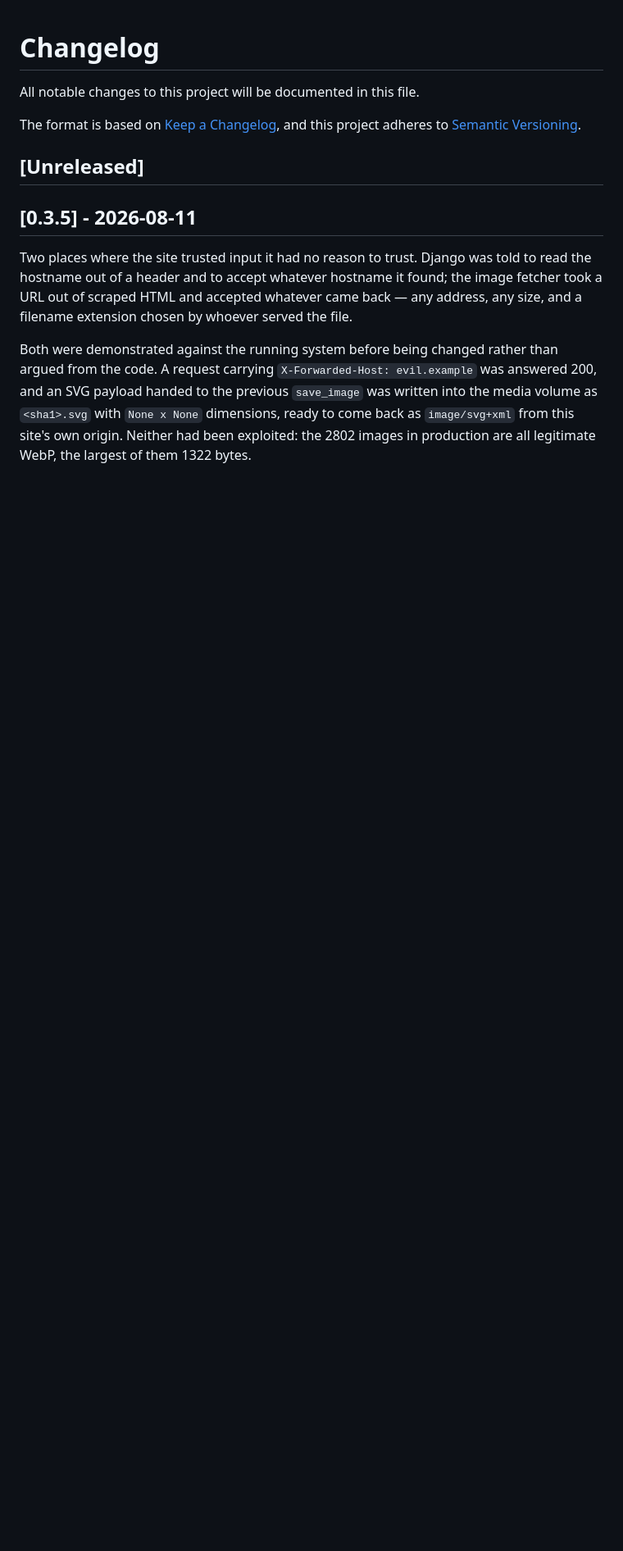
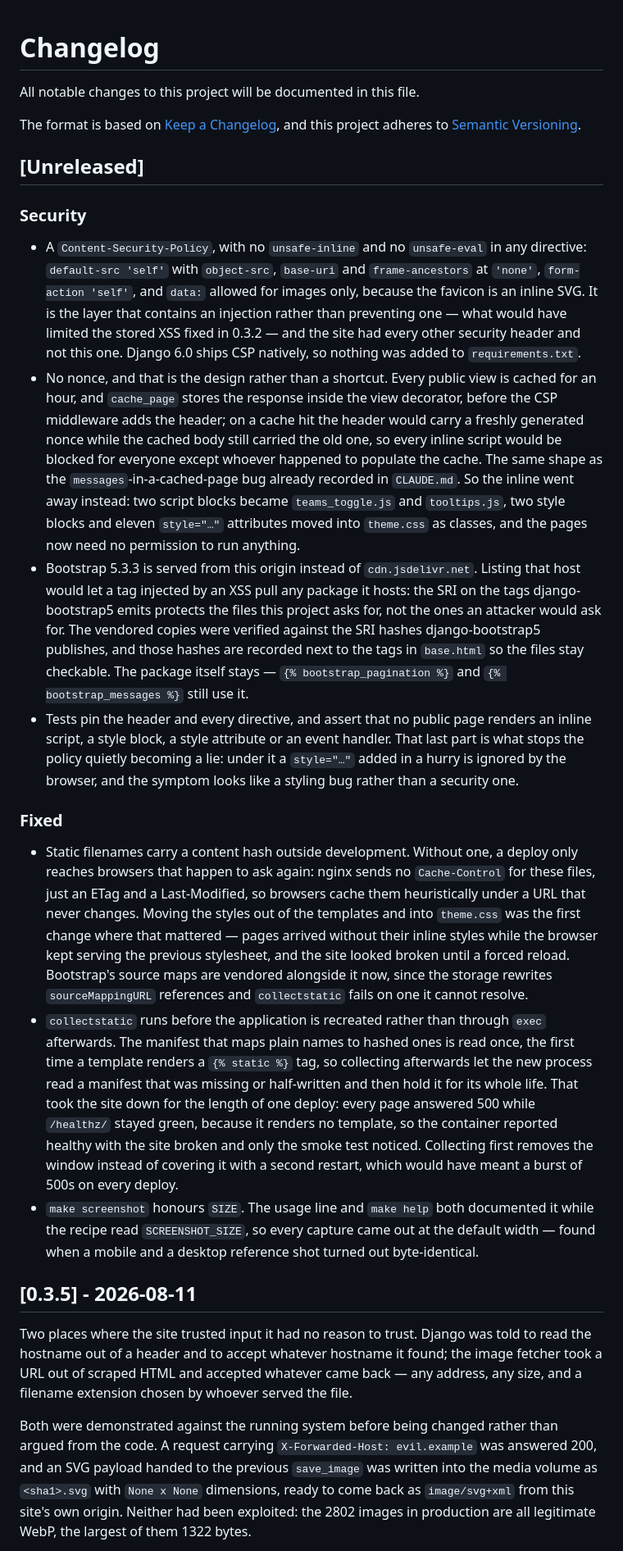
Before and after one commit to tvalverde/soccertime, a Markdown page: CHANGELOG.md, the part around the change. Shown at 82% size. GitHub-like rendering; blank space fills up the shorter version.

```diff
--- a/CHANGELOG.md
+++ b/CHANGELOG.md
@@ -6,6 +6,17 @@ The format is based on [Keep a Changelog](https://keepachangelog.com/en/1.1.0/),
 and this project adheres to [Semantic Versioning](https://semver.org/spec/v2.0.0.html).
 
 ## [Unreleased]
+
+### Security
+- A `Content-Security-Policy`, with no `unsafe-inline` and no `unsafe-eval` in any directive: `default-src 'self'` with `object-src`, `base-uri` and `frame-ancestors` at `'none'`, `form-action 'self'`, and `data:` allowed for images only, because the favicon is an inline SVG. It is the layer that contains an injection rather than preventing one — what would have limited the stored XSS fixed in 0.3.2 — and the site had every other security header and not this one. Django 6.0 ships CSP natively, so nothing was added to `requirements.txt`.
+- No nonce, and that is the design rather than a shortcut. Every public view is cached for an hour, and `cache_page` stores the response inside the view decorator, before the CSP middleware adds the header; on a cache hit the header would carry a freshly generated nonce while the cached body still carried the old one, so every inline script would be blocked for everyone except whoever happened to populate the cache. The same shape as the `messages`-in-a-cached-page bug already recorded in `CLAUDE.md`. So the inline went away instead: two script blocks became `teams_toggle.js` and `tooltips.js`, two style blocks and eleven `style="…"` attributes moved into `theme.css` as classes, and the pages now need no permission to run anything.
+- Bootstrap 5.3.3 is served from this origin instead of `cdn.jsdelivr.net`. Listing that host would let a tag injected by an XSS pull any package it hosts: the SRI on the tags django-bootstrap5 emits protects the files this project asks for, not the ones an attacker would ask for. The vendored copies were verified against the SRI hashes django-bootstrap5 publishes, and those hashes are recorded next to the tags in `base.html` so the files stay checkable. The package itself stays — `{% bootstrap_pagination %}` and `{% bootstrap_messages %}` still use it.
+- Tests pin the header and every directive, and assert that no public page renders an inline script, a style block, a style attribute or an event handler. That last part is what stops the policy quietly becoming a lie: under it a `style="…"` added in a hurry is ignored by the browser, and the symptom looks like a styling bug rather than a security one.
+
+### Fixed
+- Static filenames carry a content hash outside development. Without one, a deploy only reaches browsers that happen to ask again: nginx sends no `Cache-Control` for these files, just an ETag and a Last-Modified, so browsers cache them heuristically under a URL that never changes. Moving the styles out of the templates and into `theme.css` was the first change where that mattered — pages arrived without their inline styles while the browser kept serving the previous stylesheet, and the site looked broken until a forced reload. Bootstrap's source maps are vendored alongside it now, since the storage rewrites `sourceMappingURL` references and `collectstatic` fails on one it cannot resolve.
+- `collectstatic` runs before the application is recreated rather than through `exec` afterwards. The manifest that maps plain names to hashed ones is read once, the first time a template renders a `{% static %}` tag, so collecting afterwards let the new process read a manifest that was missing or half-written and then hold it for its whole life. That took the site down for the length of one deploy: every page answered 500 while `/healthz/` stayed green, because it renders no template, so the container reported healthy with the site broken and only the smoke test noticed. Collecting first removes the window instead of covering it with a second restart, which would have meant a burst of 500s on every deploy.
+- `make screenshot` honours `SIZE`. The usage line and `make help` both documented it while the recipe read `SCREENSHOT_SIZE`, so every capture came out at the default width — found when a mobile and a desktop reference shot turned out byte-identical.
 
 ## [0.3.5] - 2026-08-11
 
```
Also changed, not shown: CLAUDE.md (+8 -0 lines), TODO.md (+12 -7 lines).
